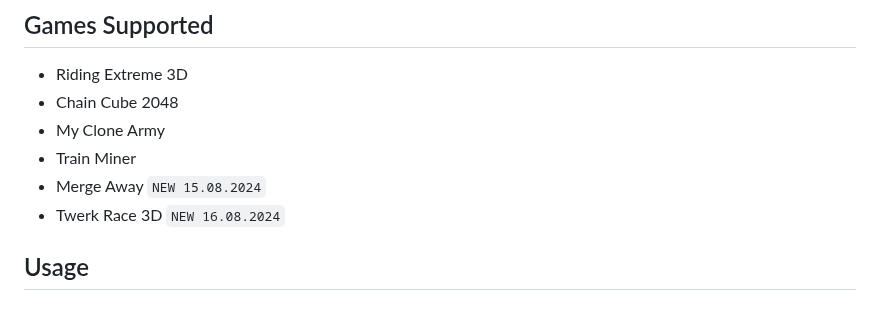
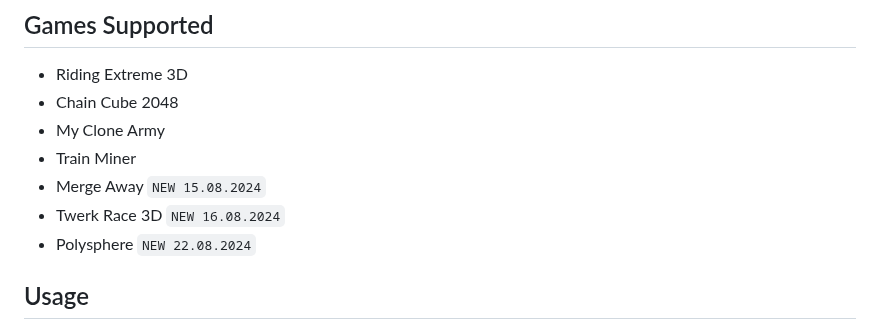
Before and after one commit to gkhantyln/hamsterKombatPromoKeyGenerator, a Markdown page: README.md, the part around the change. Rendered like a GitHub page.

```diff
--- a/README.md
+++ b/README.md
@@ -24,6 +24,7 @@ Welcome to the **Hamster Kombat Key Generator**! This web application allows you
 - Train Miner
 - Merge Away `NEW 15.08.2024`
 - Twerk Race 3D `NEW 16.08.2024`
+- Polysphere `NEW 22.08.2024`
 
 ## Usage
 
```
